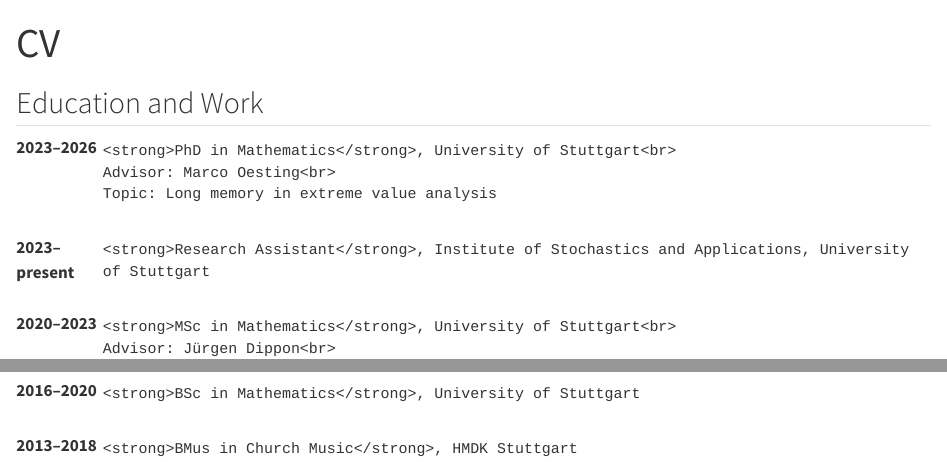
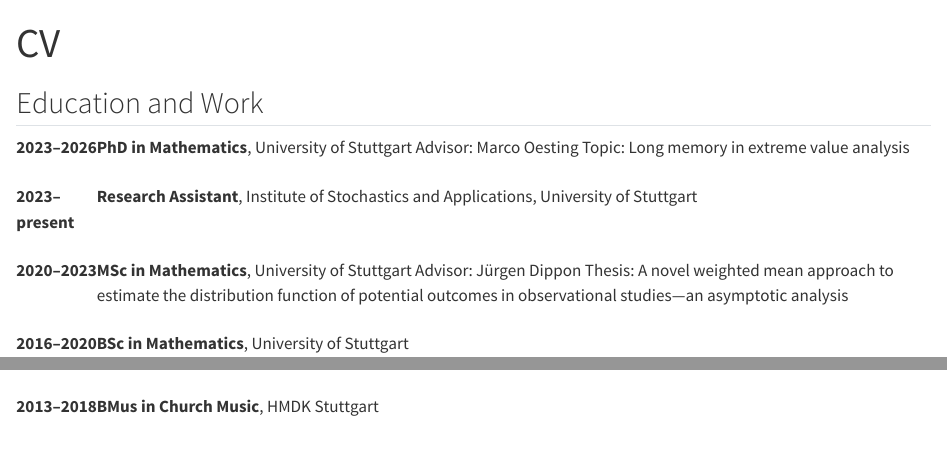
Before and after one commit to scheffin/scheffin.github.io, a Quarto document (cv.qmd): the page in a window 1100 px wide, from its top, and a second part further down, joined at a grey line. Rendered offline with R 4.5, knitr and Pandoc in place of Quarto, with nearby package versions; the code chunks are not run, so their results and figures are left out.

Commit message:
Fix CV layout

```diff
--- a/cv.qmd
+++ b/cv.qmd
@@ -4,24 +4,31 @@ title: "CV"
 
 ## Education and Work
 
-<div class="cv-entry">
-  <div class="cv-date">2023–2026</div>
-  <div class="cv-body">
-    <strong>PhD in Mathematics</strong>, University of Stuttgart<br>
-    Advisor: Marco Oesting<br>
-    Topic: Long memory in extreme value analysis
-  </div>
-</div>
+::: {.cv-entry}
+::: {.cv-date}
+2023–2026
+:::
+::: {.cv-body}
+**PhD in Mathematics**, University of Stuttgart
+Advisor: Marco Oesting
+Topic: Long memory in extreme value analysis
+:::
+:::
 
-<div class="cv-entry">
-  <div class="cv-date">2023–present</div>
-  <div class="cv-body">
-    <strong>Research Assistant</strong>, Institute of Stochastics and Applications, University of Stuttgart
-  </div>
-</div>
+::: {.cv-entry}
+::: {.cv-date}
+2023–present
+:::
+::: {.cv-body}
+**Research Assistant**, Institute of Stochastics and Applications, University of Stuttgart
+:::
+:::
 
-<div class="cv-entry">
-  <div class="cv-date">2020–2023</div>
-  <div class="cv-body">
-    <strong>MSc in Mathematics</strong>, University of Stuttgart<br>
-    Advisor: Jürgen Dippon<br>
+::: {.cv-entry}
+::: {.cv-date}
+2020–2023
+:::
+::: {.cv-body}
+**MSc in Mathematics**, University of Stuttgart
+Advisor: Jürgen Dippon
+Thesis: A novel weighted mean approach to estimate the distribution function of potential outcomes in observational studies—an asymptotic analysis
@@ -33,12 +38,17 @@ title: "CV"
-  <div class="cv-date">2016–2020</div>
-  <div class="cv-body">
-    <strong>BSc in Mathematics</strong>, University of Stuttgart
-  </div>
-</div>
+::: {.cv-entry}
+::: {.cv-date}
+2016–2020
+:::
+::: {.cv-body}
+**BSc in Mathematics**, University of Stuttgart
+:::
+:::
 
-<div class="cv-entry">
-  <div class="cv-date">2013–2018</div>
-  <div class="cv-body">
-    <strong>BMus in Church Music</strong>, HMDK Stuttgart
-  </div>
-</div>
+::: {.cv-entry}
+::: {.cv-date}
+2013–2018
+:::
+::: {.cv-body}
+**BMus in Church Music**, HMDK Stuttgart
+:::
+:::
```
Also changed, not shown: docs/search.json, cv.qmd (6 more changed lines), 1 other file.
